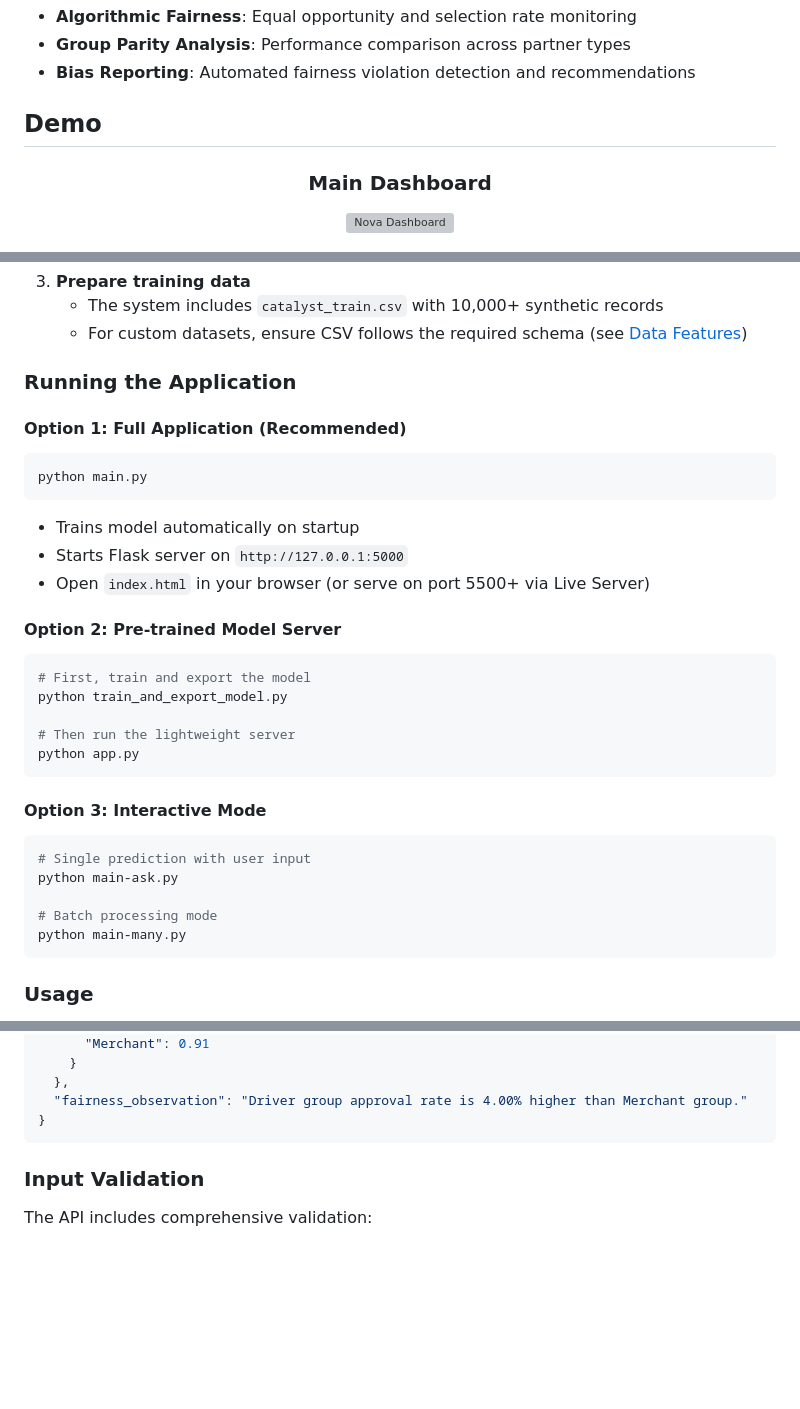
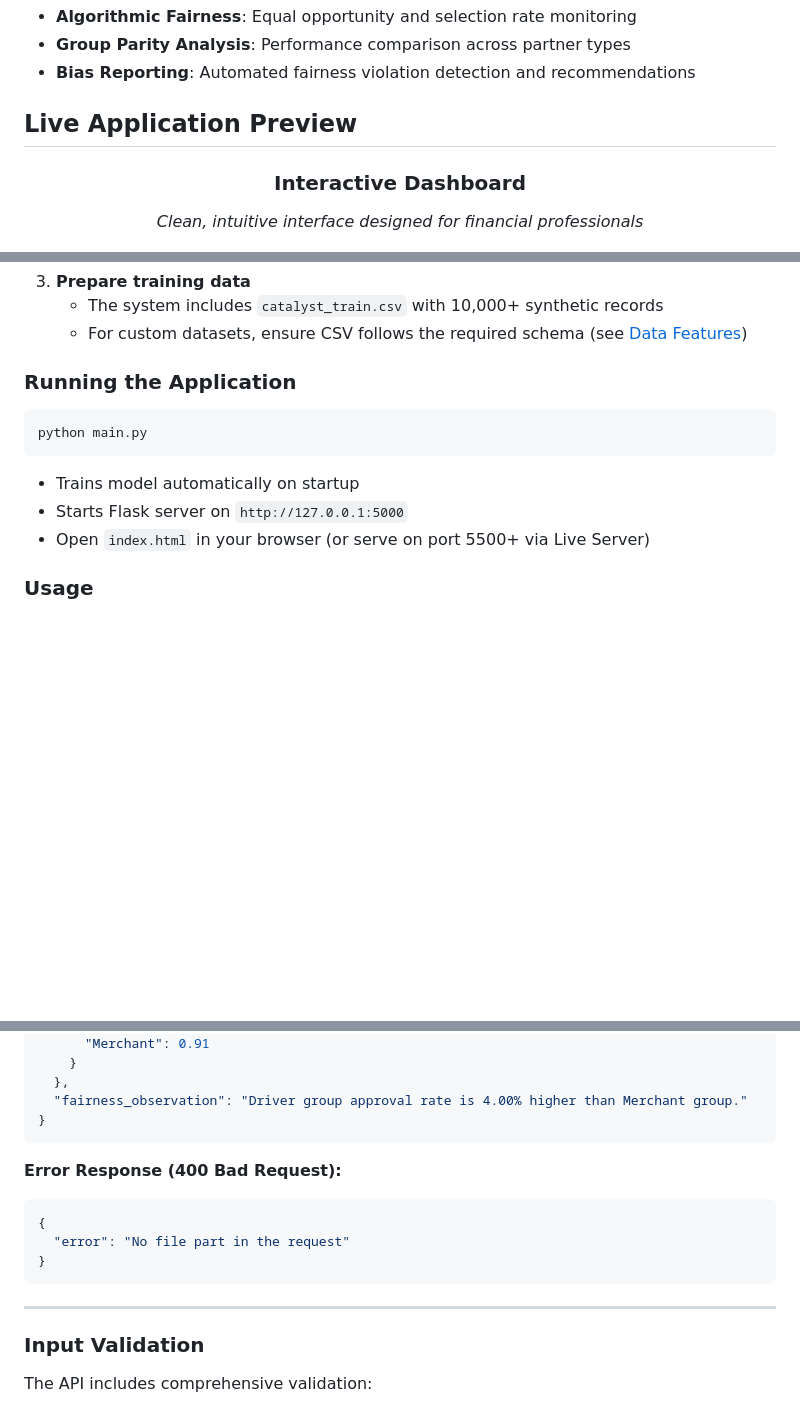
Before and after one commit to AyushMann29/GrabHack-Project-Nova, a Markdown page: README.md, 3 parts joined by grey strips. Rendered like a GitHub page; blank space fills up the shorter version; grey boxes are pictures that could not be loaded.

````diff
--- a/README.md
+++ b/README.md
@@ -60,10 +60,10 @@ The platform serves two primary user groups:
 - **Group Parity Analysis**: Performance comparison across partner types
 - **Bias Reporting**: Automated fairness violation detection and recommendations
 
-## Demo
+## Live Application Preview
 
 <div align="center">
 
-### Main Dashboard
-<img width="1919" alt="Nova Dashboard" src="https://github.com/user-attachments/assets/9d71a554-3d22-46ac-ad6d-5d3394f7cf98" />
+### **Interactive Dashboard**
+*Clean, intuitive interface designed for financial professionals*
 
@@ -135,7 +159,6 @@ pip install -r requirements.txt
 
 ### Running the Application
 
-#### Option 1: Full Application (Recommended)
 ```bash
 python main.py
 ```
@@ -143,23 +166,6 @@ python main.py
 - Starts Flask server on `http://127.0.0.1:5000`
 - Open `index.html` in your browser (or serve on port 5500+ via Live Server)
 
-#### Option 2: Pre-trained Model Server
-```bash
-# First, train and export the model
-python train_and_export_model.py
-
-# Then run the lightweight server
-python app.py
-```
-
-#### Option 3: Interactive Mode
-```bash
-# Single prediction with user input
-python main-ask.py
-
-# Batch processing mode
-python main-many.py
-```
 
 ### Usage
 
@@ -333,6 +400,15 @@ GrabHack-Project-Nova/
   "fairness_observation": "Driver group approval rate is 4.00% higher than Merchant group."
 }
 ```
+
+**Error Response (400 Bad Request):**
+```json
+{
+  "error": "No file part in the request"
+}
+```
+
+---
 
 ### Input Validation
 
````
Also changed, not shown: other parts of README.md (+118 -33 lines).
